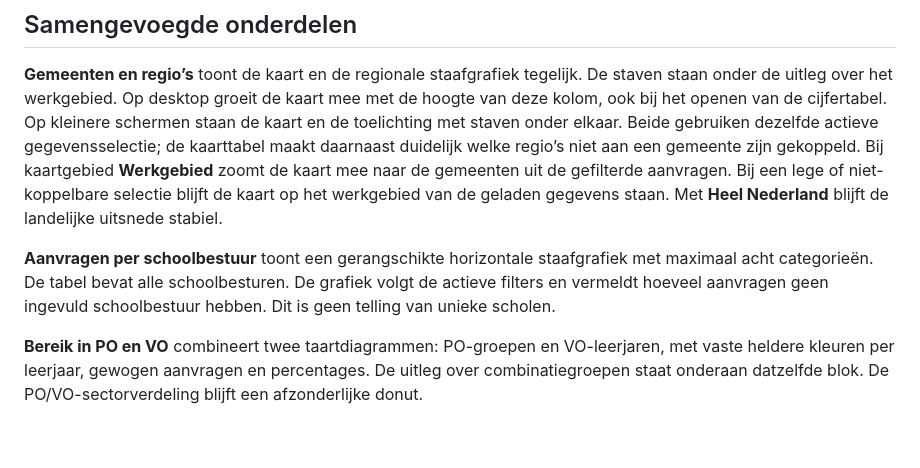
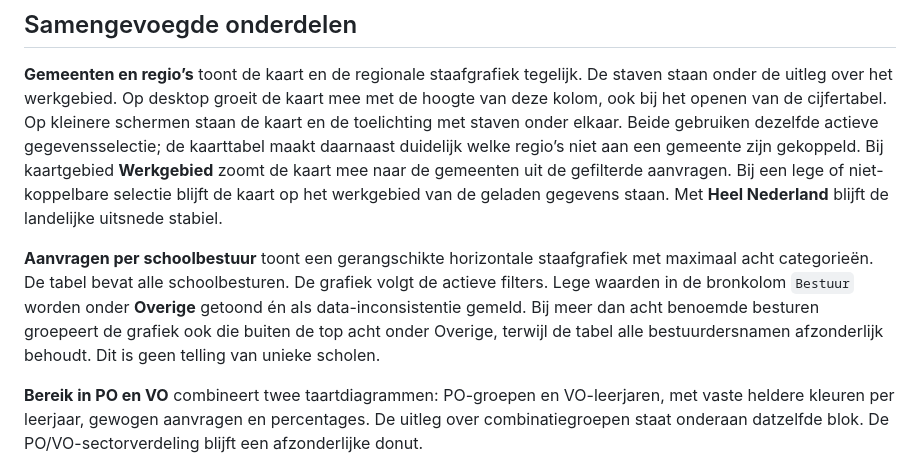
Before and after one commit to 3dindeklas/AppScriptDashboard, a Markdown page: docs/WEERGAVE.md, the part around the change. Drawn GitHub-style; blank space fills up the shorter version.

Commit message:
docs: use Bestuur and flag missing values under Overige (docs/WEERGAVE.md)

```diff
--- a/docs/WEERGAVE.md
+++ b/docs/WEERGAVE.md
@@ -45,7 +45,7 @@ De keuze blijft behouden tijdens filteren en handmatig vernieuwen. Ze geldt alle
 
 **Gemeenten en regio’s** toont de kaart en de regionale staafgrafiek tegelijk. De staven staan onder de uitleg over het werkgebied. Op desktop groeit de kaart mee met de hoogte van deze kolom, ook bij het openen van de cijfertabel. Op kleinere schermen staan de kaart en de toelichting met staven onder elkaar. Beide gebruiken dezelfde actieve gegevensselectie; de kaarttabel maakt daarnaast duidelijk welke regio’s niet aan een gemeente zijn gekoppeld. Bij kaartgebied **Werkgebied** zoomt de kaart mee naar de gemeenten uit de gefilterde aanvragen. Bij een lege of niet-koppelbare selectie blijft de kaart op het werkgebied van de geladen gegevens staan. Met **Heel Nederland** blijft de landelijke uitsnede stabiel.
 
-**Aanvragen per schoolbestuur** toont een gerangschikte horizontale staafgrafiek met maximaal acht categorieën. De tabel bevat alle schoolbesturen. De grafiek volgt de actieve filters en vermeldt hoeveel aanvragen geen ingevuld schoolbestuur hebben. Dit is geen telling van unieke scholen.
+**Aanvragen per schoolbestuur** toont een gerangschikte horizontale staafgrafiek met maximaal acht categorieën. De tabel bevat alle schoolbesturen. De grafiek volgt de actieve filters. Lege waarden in de bronkolom `Bestuur` worden onder **Overige** getoond én als data-inconsistentie gemeld. Bij meer dan acht benoemde besturen groepeert de grafiek ook die buiten de top acht onder Overige, terwijl de tabel alle bestuurdersnamen afzonderlijk behoudt. Dit is geen telling van unieke scholen.
 
 **Bereik in PO en VO** combineert twee taartdiagrammen: PO-groepen en VO-leerjaren, met vaste heldere kleuren per leerjaar, gewogen aanvragen en percentages. De uitleg over combinatiegroepen staat onderaan datzelfde blok. De PO/VO-sectorverdeling blijft een afzonderlijke donut.
 
```
